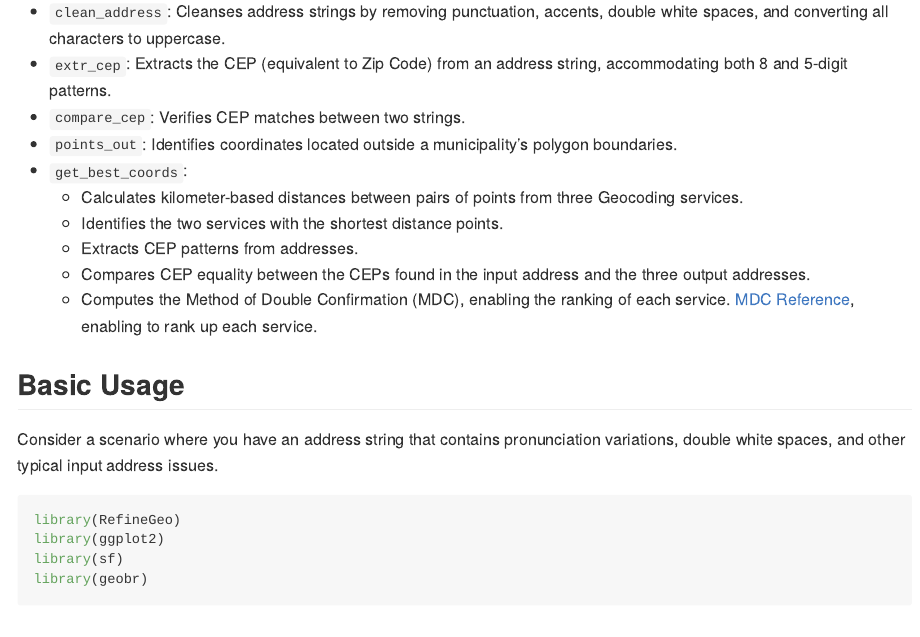
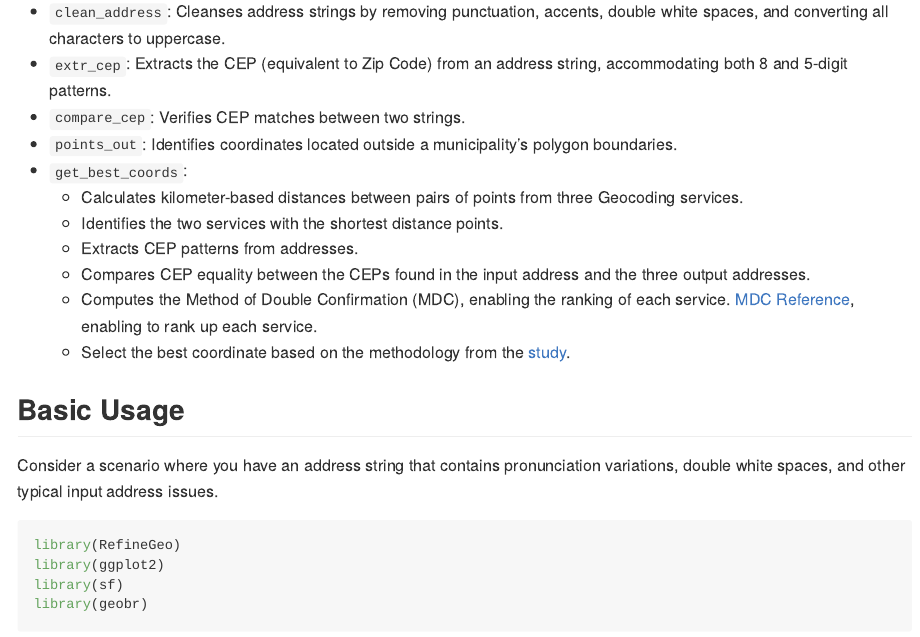
Before and after one commit to PedroTL/RefineGeo, an R Markdown document (README.Rmd): the page in a window 1100 px wide, from 490 px down. The pictures show the output file README.md that the author committed with the source, drawn offline in the style of GitHub; long lines of code are wrapped.

Commit message:
Update Md

```diff
--- a/README.Rmd
+++ b/README.Rmd
@@ -38,6 +38,7 @@ At present, the toolkit comprises five primary functions:
     + Extracts CEP patterns from addresses.
     + Compares CEP equality between the CEPs found in the input address and the three output addresses.
     + Computes the Method of Double Confirmation (MDC), enabling the ranking of each service.  [MDC Reference](https://feac.org.br/wp-content/uploads/2023/10/Geocodificacao_FEAC.pdf?portfolioCats=3100%2C3850%2C4090), enabling to rank up each service.
+    + Select the best coordinate based on the methodology from the [study](https://feac.org.br/wp-content/uploads/2023/10/Geocodificacao_FEAC.pdf?portfolioCats=3100%2C3850%2C4090).
 
 ## Basic Usage
 
```
Also changed, not shown: README.md.
